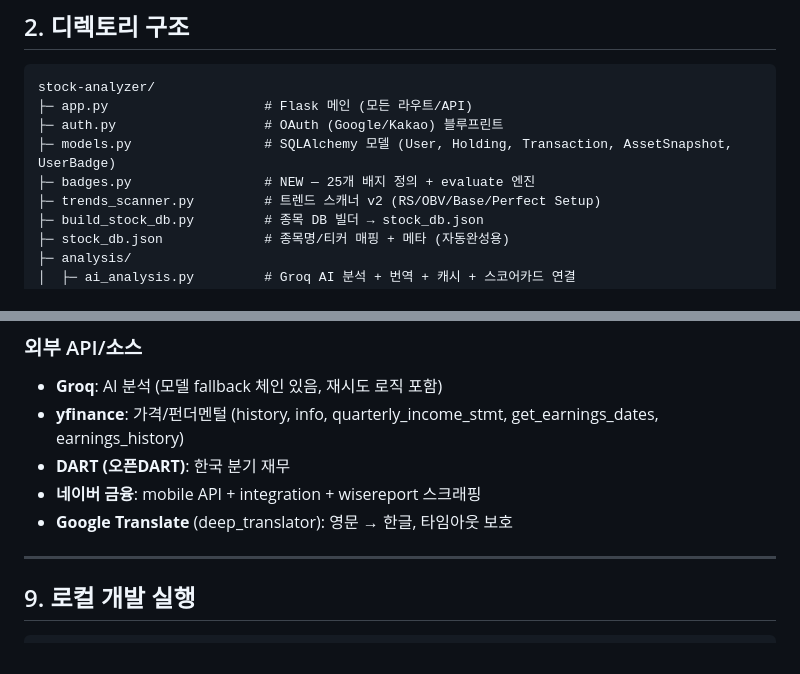
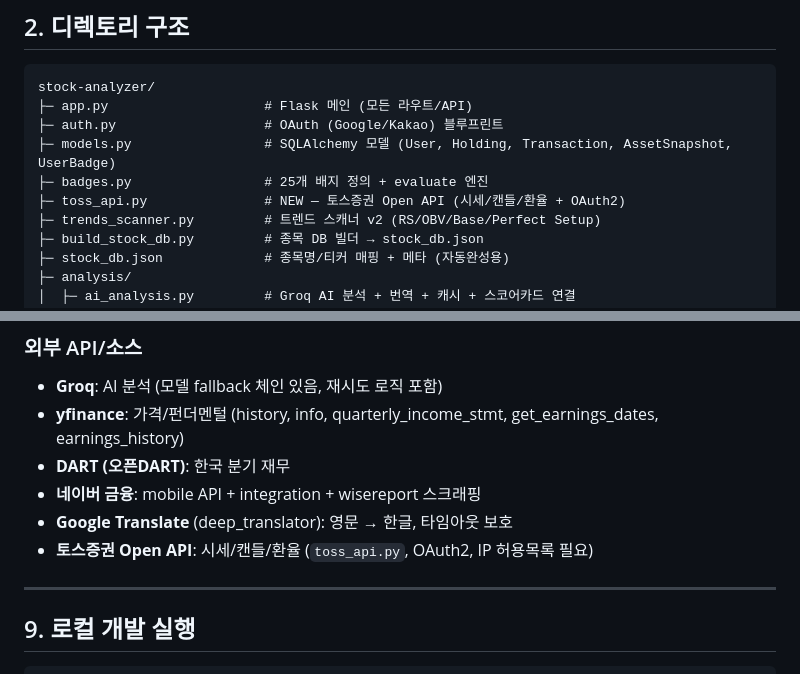
Before and after one commit to hx2y1004/stock-analyzer, a Markdown page: HANDOFF.md, 2 parts joined by grey strips. Drawn GitHub-style.

```diff
--- a/HANDOFF.md
+++ b/HANDOFF.md
@@ -51,7 +60,8 @@ stock-analyzer/
 ├─ app.py                    # Flask 메인 (모든 라우트/API)
 ├─ auth.py                   # OAuth (Google/Kakao) 블루프린트
 ├─ models.py                 # SQLAlchemy 모델 (User, Holding, Transaction, AssetSnapshot, UserBadge)
-├─ badges.py                 # NEW — 25개 배지 정의 + evaluate 엔진
+├─ badges.py                 # 25개 배지 정의 + evaluate 엔진
+├─ toss_api.py               # NEW — 토스증권 Open API (시세/캔들/환율 + OAuth2)
 ├─ trends_scanner.py         # 트렌드 스캐너 v2 (RS/OBV/Base/Perfect Setup)
 ├─ build_stock_db.py         # 종목 DB 빌더 → stock_db.json
 ├─ stock_db.json             # 종목명/티커 매핑 + 메타 (자동완성용)
@@ -677,6 +729,7 @@ FLASK_SECRET_KEY=...
 - **DART (오픈DART)**: 한국 분기 재무
 - **네이버 금융**: mobile API + integration + wisereport 스크래핑
 - **Google Translate** (deep_translator): 영문 → 한글, 타임아웃 보호
+- **토스증권 Open API**: 시세/캔들/환율 (`toss_api.py`, OAuth2, IP 허용목록 필요)
 
 ---
 
```
Also changed, not shown: other parts of HANDOFF.md (+68 -15 lines).
